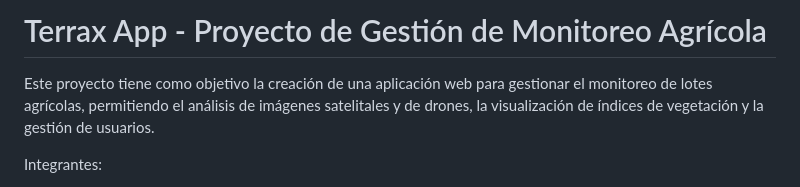
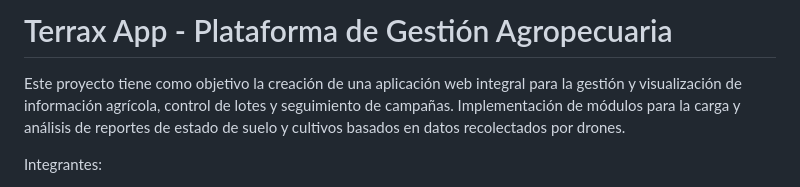
Before and after one commit to juanro03/Terrax_App_PF_G3, a Markdown page: README.md, the part around the change. GitHub-like rendering.

Commit message:
Revise README for Terrax App project details
Updated project description to reflect broader agricultural management features.

```diff
--- a/README.md
+++ b/README.md
@@ -1,7 +1,7 @@
 
-# Terrax App - Proyecto de Gestión de Monitoreo Agrícola
+# Terrax App - Plataforma de Gestión Agropecuaria
 
-Este proyecto tiene como objetivo la creación de una aplicación web para gestionar el monitoreo de lotes agrícolas, permitiendo el análisis de imágenes satelitales y de drones, la visualización de índices de vegetación y la gestión de usuarios.
+Este proyecto tiene como objetivo la creación de una aplicación web integral para la gestión y visualización de información agrícola, control de lotes y seguimiento de campañas. Implementación de módulos para la carga y análisis de reportes de estado de suelo y cultivos basados en datos recolectados por drones.
 
 Integrantes:
 - **García, Agustina**
```
